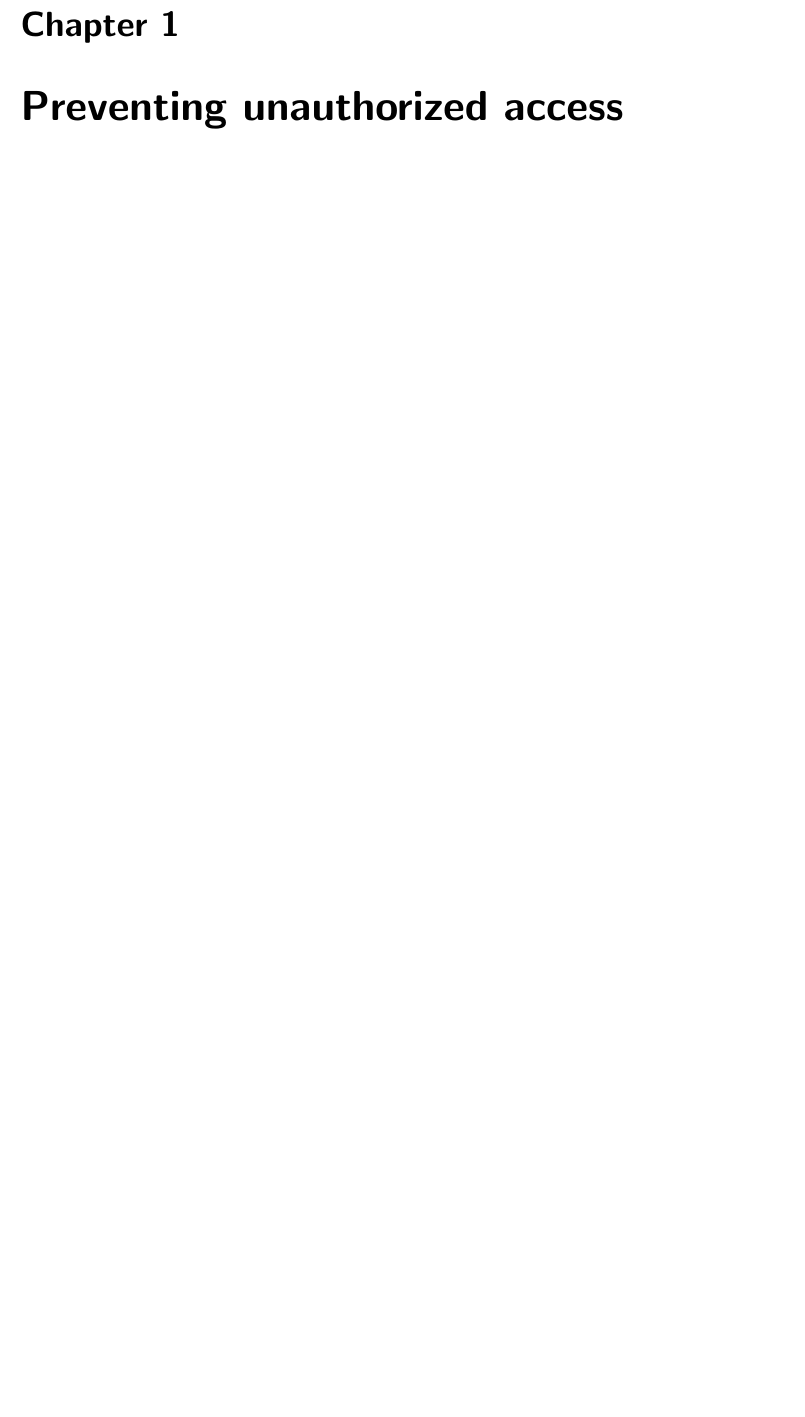
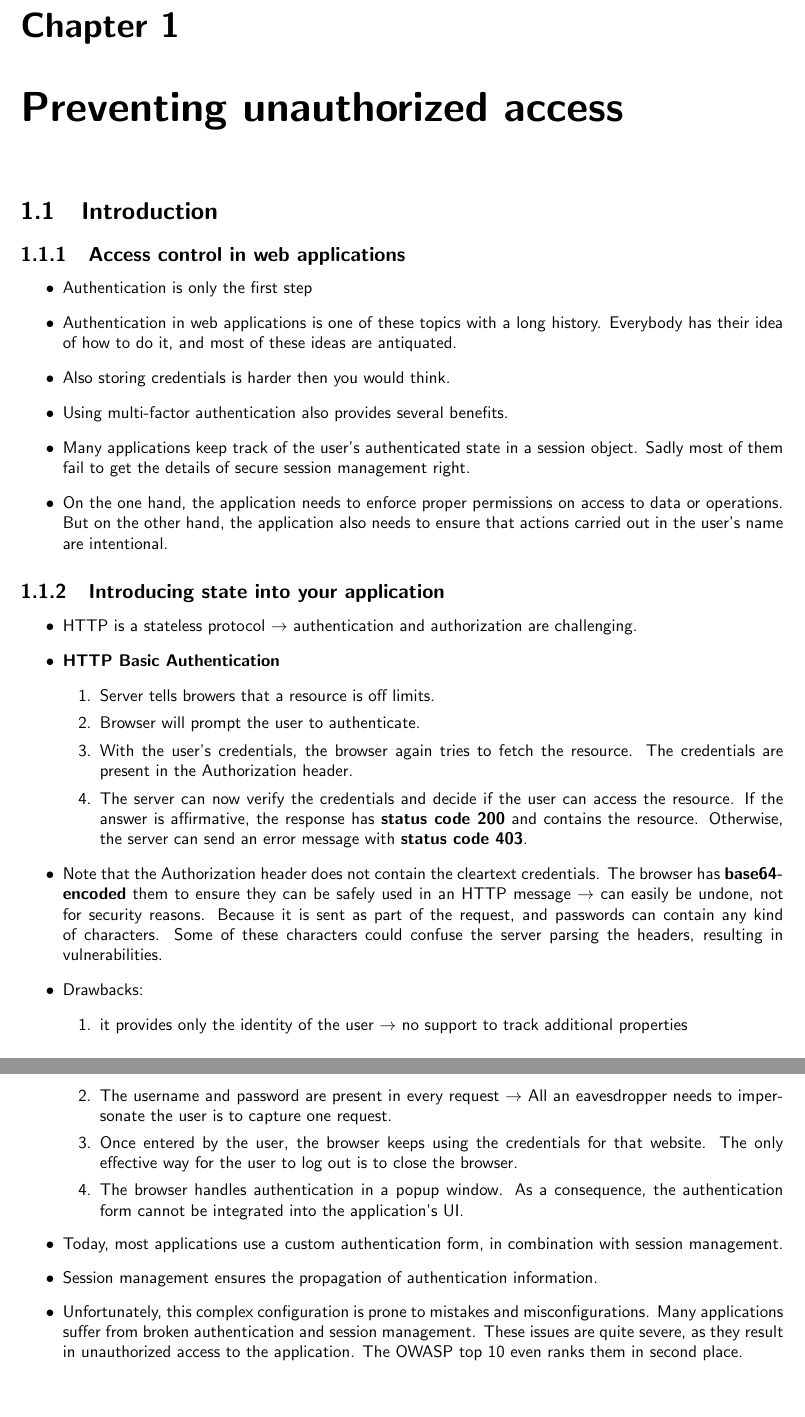
Before and after one commit to lemmensaxel/WEBSECx-Web-Security-Fundamentals-Summary, a LaTeX document (chapter3/chapter3.tex): part of the page before the commit and two parts of pages 1 and 2 of 2 after it, the two joined at a grey line, cut so that both start at the same text, the shorter picture padded with empty space. Compiled offline with pdfLaTeX.

Commit message:
progress

```diff
--- a/chapter3/chapter3.tex
+++ b/chapter3/chapter3.tex
@@ -3,5 +3,38 @@
 
 \chapter{Preventing unauthorized access}
 
+\section{Introduction}
+\subsection{Access control in web applications}
+\begin{itemize}
+\item Authentication is only the first step
+\item Authentication in web applications is one of these topics with a long history. Everybody has their idea of how to do it, and most of these ideas are antiquated.
+\item Also storing credentials is harder then you would think.
+\item Using multi-factor authentication also provides several benefits.
+\item Many applications keep track of the user's authenticated state in a session object. Sadly most of them fail to get the details of secure session management right.
+\item On the one hand, the application needs to enforce proper permissions on access to data or operations. But on the other hand, the application also needs to ensure that actions carried out in the user's name are intentional.
+\end{itemize}
+
+\subsection{Introducing state into your application}
+\begin{itemize}
+\item HTTP is a stateless protocol $\rightarrow$ authentication and authorization are challenging.
+\item \textbf{HTTP Basic Authentication}
+\begin{enumerate}
+\item Server tells browers that a resource is off limits.
+\item Browser will prompt the user to authenticate.
+\item With the user's credentials, the browser again tries to fetch the resource. The credentials are present in the Authorization header.
+\item The server can now verify the credentials and decide if the user can access the resource. If the answer is affirmative, the response has \textbf{status code 200} and contains the resource. Otherwise, the server can send an error message with \textbf{status code 403}.
+\end{enumerate}
+\item Note that the Authorization header does not contain the cleartext credentials. The browser has \textbf{base64-encoded} them to ensure they can be safely used in an HTTP message $\rightarrow$ can easily be undone, not for security reasons. Because it is sent as part of the request, and passwords can contain any kind of characters. Some of these characters could confuse the server parsing the headers, resulting in vulnerabilities.
+\item Drawbacks:
+\begin{enumerate}
+\item it provides only the identity of the user $\rightarrow$ no support to track additional properties
+\item The username and password are present in every request $\rightarrow$ All an eavesdropper needs to impersonate the user is to capture one request.
+\item Once entered by the user, the browser keeps using the credentials for that website. The only effective way for the user to log out is to close the browser.
+\item The browser handles authentication in a popup window. As a consequence, the authentication form cannot be integrated into the application's UI.
+\end{enumerate}
+\item Today, most applications use a custom authentication form, in combination with session management.
+\item Session management ensures the propagation of authentication information.
+\item Unfortunately, this complex configuration is prone to mistakes and misconfigurations. Many applications suffer from broken authentication and session management. These issues are quite severe, as they result in unauthorized access to the application. The OWASP top 10 even ranks them in second place.
+\end{itemize}
 
 \end{document}
```
Also changed, not shown: README.md.
